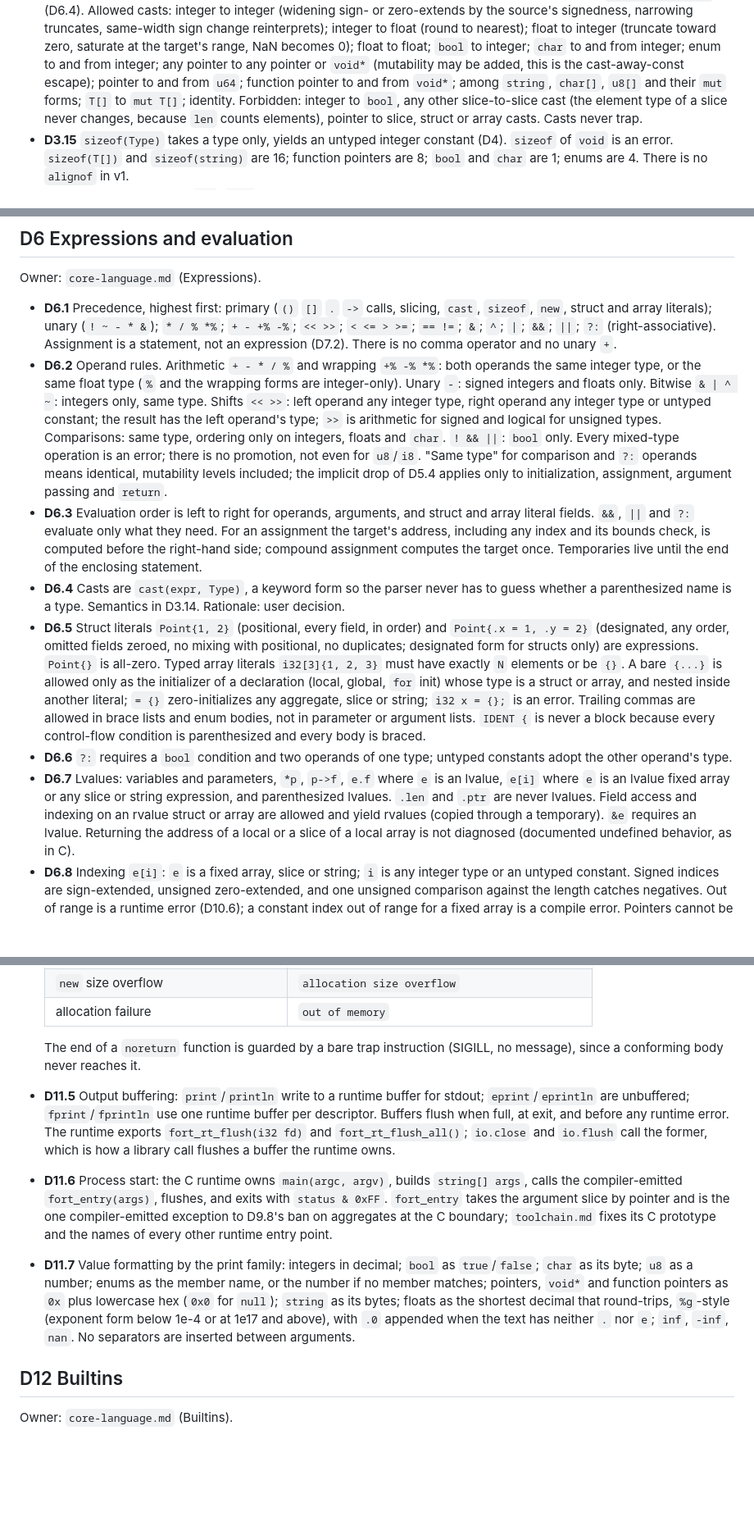
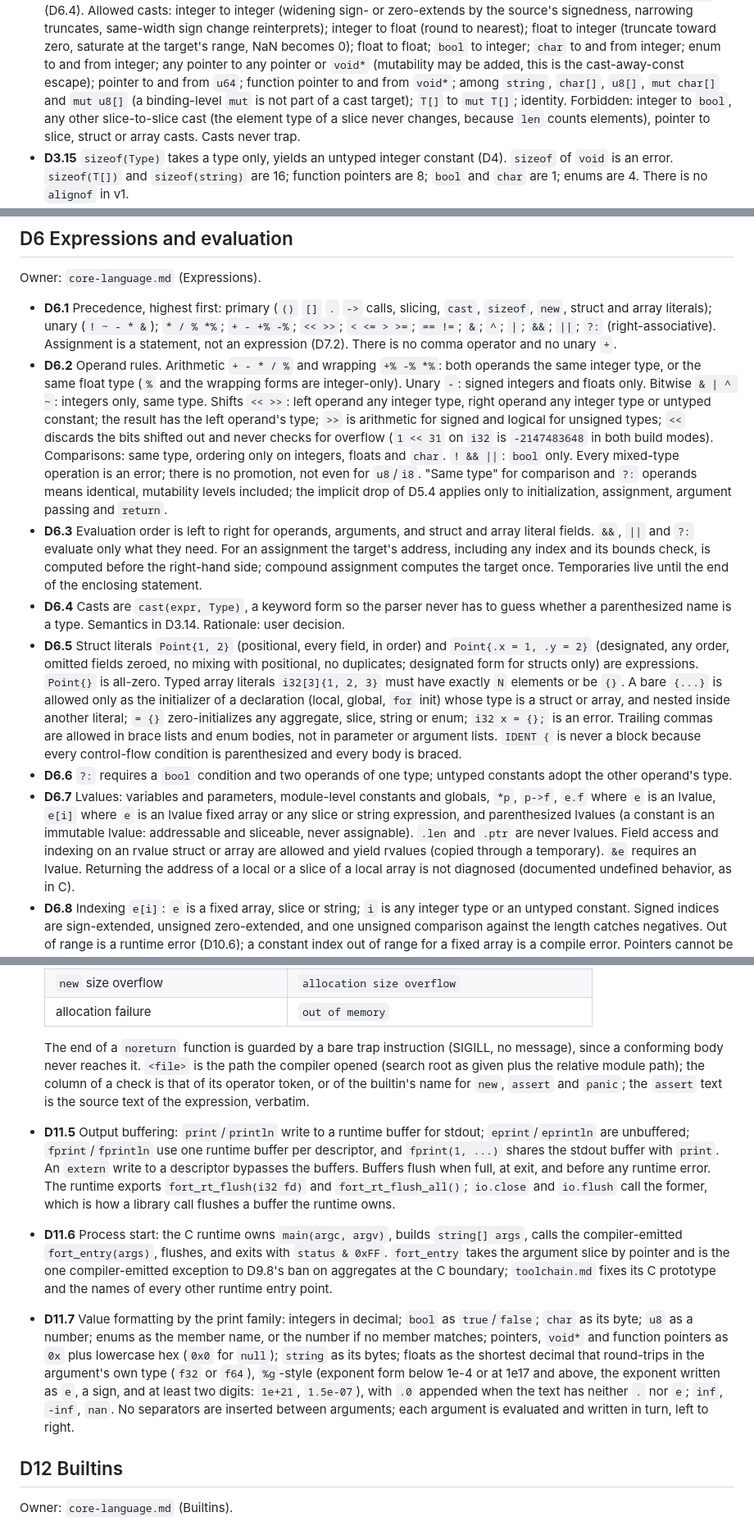
Before and after one commit to fort-lang/fort, a Markdown page: notes/decisions.md, 3 parts joined by grey strips. Shown at 82% size. GitHub-like rendering; blank space fills up the shorter version.

Commit message:
Ratify the readings the seed tests depended on
Float exponent text and f32 formatting, verbatim assert text, the
runtime error column and file path, print argument ordering, shared
stdout buffer for fprint(1), {} for enums, constants as immutable
lvalues, mut inside fixed-array types, the missing-return position,
no syntax-error recovery, and the exact semantics of the stdout, stderr
and link test directives.

Co-Authored-By: Claude Fable 5.1 <noreply@anthropic.com>

```diff
--- a/notes/decisions.md
+++ b/notes/decisions.md
@@ -142,8 +142,9 @@ Owner: `type-system.md`.
   saturate at the target's range, NaN becomes 0); float to float; `bool` to integer; `char` to
   and from integer; enum to and from integer; any pointer to any pointer or `void*` (mutability
   may be added, this is the cast-away-const escape); pointer to and from `u64`; function pointer
-  to and from `void*`; among `string`, `char[]`, `u8[]` and their `mut` forms; `T[]` to
-  `mut T[]`; identity. Forbidden: integer to `bool`, any other slice-to-slice cast (the element
+  to and from `void*`; among `string`, `char[]`, `u8[]`, `mut char[]` and `mut u8[]` (a
+  binding-level `mut` is not part of a cast target); `T[]` to `mut T[]`; identity. Forbidden:
+  integer to `bool`, any other slice-to-slice cast (the element
   type of a slice never changes, because `len` counts elements), pointer to slice, struct or
   array casts. Casts never trap.
 - **D3.15** `sizeof(Type)` takes a type only, yields an untyped integer constant (D4). `sizeof` of
@@ -271,7 +276,9 @@ Owner: `core-language.md` (Expressions).
   integer type, or the same float type (`%` and the wrapping forms are integer-only). Unary `-`:
   signed integers and floats only. Bitwise `& | ^ ~`: integers only, same type. Shifts `<< >>`:
   left operand any integer type, right operand any integer type or untyped constant; the result
-  has the left operand's type; `>>` is arithmetic for signed and logical for unsigned types.
+  has the left operand's type; `>>` is arithmetic for signed and logical for unsigned types;
+  `<<` discards the bits shifted out and never checks for overflow (`1 << 31` on `i32` is
+  `-2147483648` in both build modes).
   Comparisons: same type, ordering only on integers, floats and `char`. `! && ||`: `bool` only.
   Every mixed-type operation is an error; there is no promotion, not even for `u8`/`i8`.
   "Same type" for comparison and `?:` operands means identical, mutability levels included;
@@ -290,16 +297,18 @@ Owner: `core-language.md` (Expressions).
   Typed array literals `i32[3]{1, 2, 3}`
   must have exactly `N` elements or be `{}`. A bare `{...}` is allowed only as the initializer of
   a declaration (local, global, `for` init) whose type is a struct or array, and nested inside
-  another literal; `= {}` zero-initializes any aggregate, slice or string; `i32 x = {};` is an
-  error. Trailing commas are allowed in brace lists and enum bodies, not in parameter or argument
-  lists. `IDENT {` is never a block because every control-flow condition is parenthesized and
-  every body is braced.
+  another literal; `= {}` zero-initializes any aggregate, slice, string or enum; `i32 x = {};`
+  is an error. Trailing commas are allowed in brace lists and enum bodies, not in parameter or
+  argument lists. `IDENT {` is never a block because every control-flow condition is
+  parenthesized and every body is braced.
 - **D6.6** `?:` requires a `bool` condition and two operands of one type; untyped constants adopt
   the other operand's type.
-- **D6.7** Lvalues: variables and parameters, `*p`, `p->f`, `e.f` where `e` is an lvalue, `e[i]`
-  where `e` is an lvalue fixed array or any slice or string expression, and parenthesized
-  lvalues. `.len` and `.ptr` are never lvalues. Field access and indexing on an rvalue struct or
-  array are allowed and yield rvalues (copied through a temporary). `&e` requires an lvalue.
+- **D6.7** Lvalues: variables and parameters, module-level constants and globals, `*p`, `p->f`,
+  `e.f` where `e` is an lvalue, `e[i]` where `e` is an lvalue fixed array or any slice or string
+  expression, and parenthesized lvalues (a constant is an immutable lvalue: addressable and
+  sliceable, never assignable). `.len` and `.ptr` are never lvalues. Field access and indexing
+  on an rvalue struct or array are allowed and yield rvalues (copied through a temporary). `&e`
+  requires an lvalue.
   Returning the address of a local or a slice of a local array is not diagnosed (documented
   undefined behavior, as in C).
 - **D6.8** Indexing `e[i]`: `e` is a fixed array, slice or string; `i` is any integer type or an
@@ -545,10 +555,15 @@ Owner: `memory-model.md` (Runtime errors), `toolchain.md` (Build modes, runtime)
   | allocation failure                 | `out of memory`                                    |
 
   The end of a `noreturn` function is guarded by a bare trap instruction (SIGILL, no message),
-  since a conforming body never reaches it.
+  since a conforming body never reaches it. `<file>` is the path the compiler opened (search
+  root as given plus the relative module path); the column of a check is that of its operator
+  token, or of the builtin's name for `new`, `assert` and `panic`; the `assert` text is the
+  source text of the expression, verbatim.
 - **D11.5** Output buffering: `print`/`println` write to a runtime buffer for stdout;
-  `eprint`/`eprintln` are unbuffered; `fprint`/`fprintln` use one runtime buffer per descriptor.
-  Buffers flush when full, at exit, and before any runtime error. The runtime exports
+  `eprint`/`eprintln` are unbuffered; `fprint`/`fprintln` use one runtime buffer per descriptor,
+  and `fprint(1, ...)` shares the stdout buffer with `print`. An `extern` write to a descriptor
+  bypasses the buffers. Buffers flush when full, at exit, and before any runtime error. The
+  runtime exports
   `fort_rt_flush(i32 fd)` and `fort_rt_flush_all()`; `io.close` and `io.flush` call the former,
   which is how a library call flushes a buffer the runtime owns.
 - **D11.6** Process start: the C runtime owns `main(argc, argv)`, builds `string[] args`, calls
@@ -559,10 +574,12 @@ Owner: `memory-model.md` (Runtime errors), `toolchain.md` (Build modes, runtime)
 - **D11.7** Value formatting by the print family: integers in decimal; `bool` as `true`/`false`;
   `char` as its byte; `u8` as a number; enums as the member name, or the number if no member
   matches; pointers, `void*` and function pointers as `0x` plus lowercase hex (`0x0` for
-  `null`); `string` as its bytes; floats as the shortest
-  decimal that round-trips, `%g`-style (exponent form below 1e-4 or at 1e17 and above), with `.0`
-  appended when the text has neither `.` nor `e`; `inf`, `-inf`, `nan`. No separators are
-  inserted between arguments.
+  `null`); `string` as its bytes; floats as the shortest decimal that round-trips in the
+  argument's own type (`f32` or `f64`), `%g`-style (exponent form below 1e-4 or at 1e17 and
+  above, the exponent written as `e`, a sign, and at least two digits: `1e+21`, `1.5e-07`),
+  with `.0` appended when the text has neither `.` nor `e`; `inf`, `-inf`, `nan`. No separators
+  are inserted between arguments; each argument is evaluated and written in turn, left to
+  right.
 
 ## D12 Builtins
 
```
Also changed, not shown: other parts of notes/decisions.md (+19 -11 lines).
